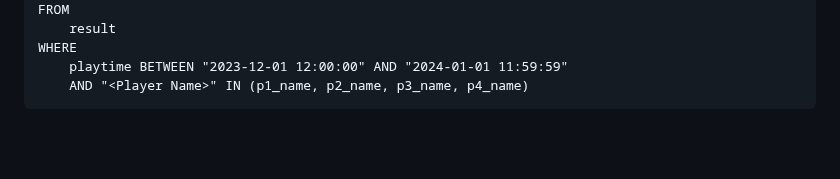
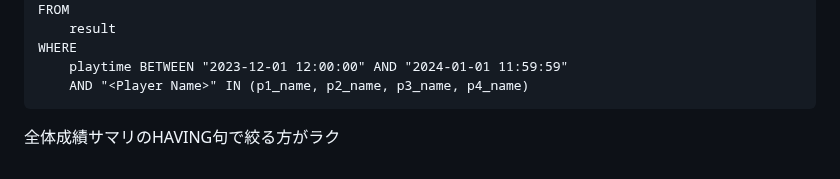
Before and after one commit to togakushi/slack-mahjong-score-management, a Markdown page: document/sample_sql.md, the part around one of its changes. GitHub-like rendering; blank space fills up the shorter version.

````diff
--- a/document/sample_sql.md
+++ b/document/sample_sql.md
@@ -134,3 +134,4 @@ WHERE
     playtime BETWEEN "2023-12-01 12:00:00" AND "2024-01-01 11:59:59"
     AND "<Player Name>" IN (p1_name, p2_name, p3_name, p4_name)
 ```
+全体成績サマリのHAVING句で絞る方がラク
````
Also changed, not shown: other parts of document/sample_sql.md (+2 -2 lines).
